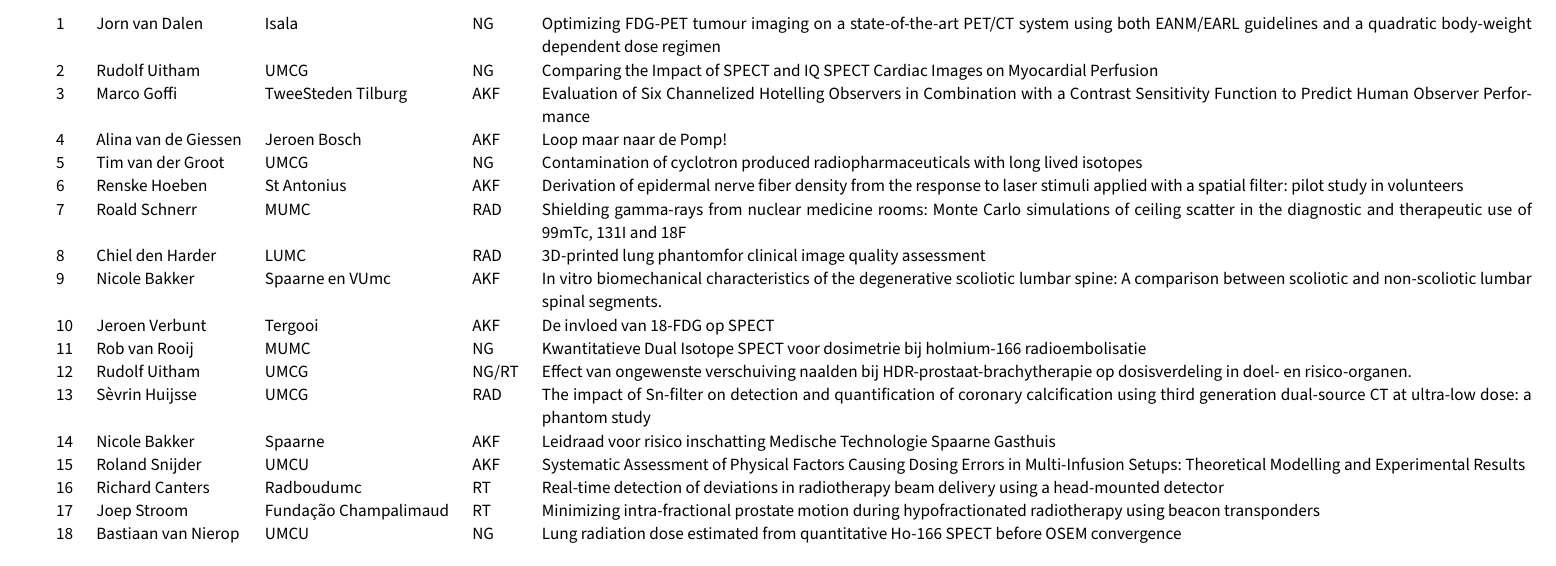
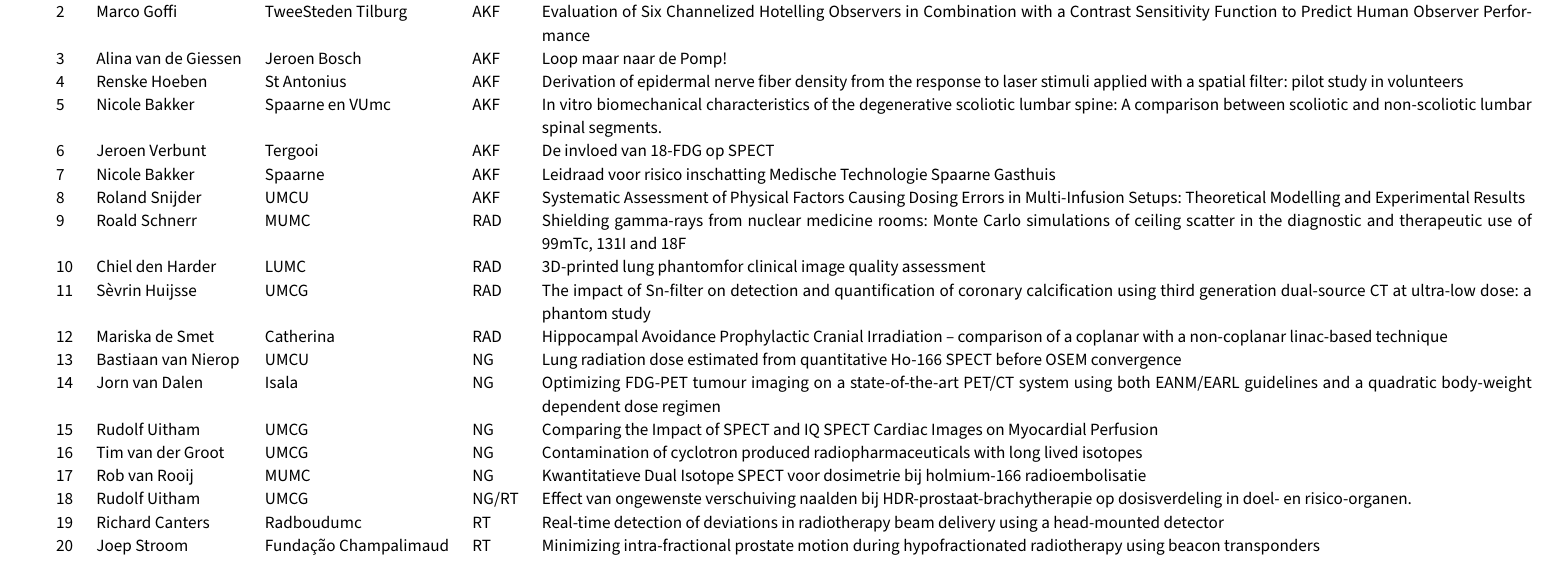
Before and after one commit to pwdb/nvkf_woudschoten, a LaTeX document (2015_posters.tex): part of the page, cut so that both start at the same text. Compiled offline with XeLaTeX; a missing font is replaced by an installed copy or a similar font.

Commit message:
Finale final version.

```diff
--- a/2015_posters.tex
+++ b/2015_posters.tex
@@ -88,28 +88,27 @@
 \plenairheader{Posters}{Vrijdag 27 maart 2015}
 
 \begin{tabular}{llllp{18cm}}
-   1& Jorn van Dalen & Isala & NG & Optimizing FDG-PET tumour imaging on a state-of-the-art PET/CT system using both EANM/EARL guidelines and a quadratic body-weight dependent dose regimen\\
-  2&Rudolf Uitham &  UMCG &    NG & Comparing the Impact of SPECT and IQ SPECT Cardiac Images on Myocardial Perfusion\\
-  3&Marco Goffi&  TweeSteden Tilburg&   AKF& Evaluation of Six Channelized Hotelling Observers in Combination with a Contrast Sensitivity Function to Predict Human Observer Performance\\
-  4&Alina van de Giessen &  Jeroen Bosch &    AKF& Loop maar naar de Pomp!\\
-  5&Tim van der Groot &  UMCG &    NG &  Contamination of cyclotron produced radiopharmaceuticals with long lived isotopes\\
-  6&Renske Hoeben  &  St Antonius&  AKF& Derivation of epidermal nerve fiber density from the response to laser stimuli applied with a spatial filter: pilot study in volunteers\\
-  7&Roald Schnerr&    MUMC & RAD& Shielding gamma-rays from nuclear medicine rooms: Monte Carlo simulations of ceiling scatter in the diagnostic and therapeutic use of 99mTc, 131I and 18F\\
-  8&Chiel den Harder  &   LUMC& RAD& 3D-printed lung phantomfor clinical image quality assessment\\
-  9&Nicole Bakker &  Spaarne en VUmc&  AKF&  In vitro biomechanical characteristics of the degenerative scoliotic lumbar spine: A comparison between scoliotic and non-scoliotic lumbar spinal segments.\\
-  10&Jeroen Verbunt&  Tergooi&  AKF&  De invloed van 18-FDG op SPECT\\
-  11&Rob van Rooij  &  MUMC&     NG&  Kwantitatieve Dual Isotope SPECT voor dosimetrie bij holmium-166 radioembolisatie\\
-  12&Rudolf Uitham &   UMCG &    NG/RT &   Effect van ongewenste verschuiving naalden bij HDR-prostaat-brachytherapie op dosisverdeling in doel- en risico-organen.\\
-  13&Sèvrin Huijsse&   UMCG &    RAD&  The impact of Sn-filter on detection and quantification of coronary calcification using third generation dual-source CT at ultra-low dose: a phantom study\\
-  14&Nicole Bakker &  Spaarne&  AKF&  Leidraad voor risico inschatting Medische Technologie Spaarne Gasthuis\\
-  15&Roland Snijder & UMCU &    AKF& Systematic Assessment of Physical Factors Causing Dosing Errors in Multi-Infusion Setups: Theoretical Modelling and Experimental Results\\
-  16&Richard Canters &  Radboudumc &  RT&  Real-time detection of deviations in radiotherapy beam delivery using a head-mounted detector\\
-  17&Joep Stroom &  Fundação Champalimaud & RT &  Minimizing intra-fractional prostate motion during hypofractionated radiotherapy using beacon transponders\\
-  18&Bastiaan van Nierop&  UMCU&     NG & Lung radiation dose estimated from quantitative Ho-166 SPECT before OSEM convergence\\
-  19&Kirsten Henken &  St Antonius&  AKF & Target accuracy of prostate biopsies guided by MRI/TRUS fusion images
+  1    & Kirsten Henken       & St Antonius           & AKF   & Target accuracy of prostate biopsies guided by MRI/TRUS fusion images                                                                                       \\
+  2    & Marco Goffi          & TweeSteden Tilburg    & AKF   & Evaluation of Six Channelized Hotelling Observers in Combination with a Contrast Sensitivity Function to Predict Human Observer Performance                 \\
+  3    & Alina van de Giessen & Jeroen Bosch          & AKF   & Loop maar naar de Pomp!                                                                                                                                     \\
+  4    & Renske Hoeben        & St Antonius           & AKF   & Derivation of epidermal nerve fiber density from the response to laser stimuli applied with a spatial filter: pilot study in volunteers                     \\
+  5    & Nicole Bakker        & Spaarne en VUmc       & AKF   & In vitro biomechanical characteristics of the degenerative scoliotic lumbar spine: A comparison between scoliotic and non-scoliotic lumbar spinal segments. \\
+  6    & Jeroen Verbunt       & Tergooi               & AKF   & De invloed van 18-FDG op SPECT                                                                                                                              \\
+  7    & Nicole Bakker        & Spaarne               & AKF   & Leidraad voor risico inschatting Medische Technologie Spaarne Gasthuis                                                                                      \\
+  8    & Roland Snijder       & UMCU                  & AKF   & Systematic Assessment of Physical Factors Causing Dosing Errors in Multi-Infusion Setups: Theoretical Modelling and Experimental Results                    \\
+  9  & Roald Schnerr       & MUMC                  & RAD   & Shielding gamma-rays from nuclear medicine rooms: Monte Carlo simulations of ceiling scatter in the diagnostic and therapeutic use of 99mTc, 131I and 18F  \\
+  10 & Chiel den Harder    & LUMC                  & RAD   & 3D-printed lung phantomfor clinical image quality assessment                                                                                               \\
+  11 & Sèvrin Huijsse      & UMCG                  & RAD   & The impact of Sn-filter on detection and quantification of coronary calcification using third generation dual-source CT at ultra-low dose: a phantom study \\
+  12 & Mariska de Smet     & Catherina             & RAD   & Hippocampal Avoidance Prophylactic Cranial Irradiation – comparison of a coplanar with a non-coplanar linac-based technique                                \\
+  13 & Bastiaan van Nierop & UMCU                  & NG    & Lung radiation dose estimated from quantitative Ho-166 SPECT before OSEM convergence                                                                       \\
+  14 & Jorn van Dalen      & Isala                 & NG    & Optimizing FDG-PET tumour imaging on a state-of-the-art PET/CT system using both EANM/EARL guidelines and a quadratic body-weight dependent dose regimen   \\
+  15 & Rudolf Uitham       & UMCG                  & NG    & Comparing the Impact of SPECT and IQ SPECT Cardiac Images on Myocardial Perfusion                                                                          \\
+  16 & Tim van der Groot   & UMCG                  & NG    & Contamination of cyclotron produced radiopharmaceuticals with long lived isotopes                                                                          \\
+  17 & Rob van Rooij       & MUMC                  & NG    & Kwantitatieve Dual Isotope SPECT voor dosimetrie bij holmium-166 radioembolisatie                                                                          \\
+  18 & Rudolf Uitham       & UMCG                  & NG/RT & Effect van ongewenste verschuiving naalden bij HDR-prostaat-brachytherapie op dosisverdeling in doel- en risico-organen.                                   \\
+  19 & Richard Canters     & Radboudumc            & RT    & Real-time detection of deviations in radiotherapy beam delivery using a head-mounted detector                                                              \\
+  20 & Joep Stroom         & Fundação Champalimaud & RT    & Minimizing intra-fractional prostate motion during hypofractionated radiotherapy using beacon transponders                                                 \\
 \end{tabular}
 
 
-%\end{multicols*}
-
 \end{document}
```
Also changed, not shown: 2015_prog.tex (+1 -1 lines).
